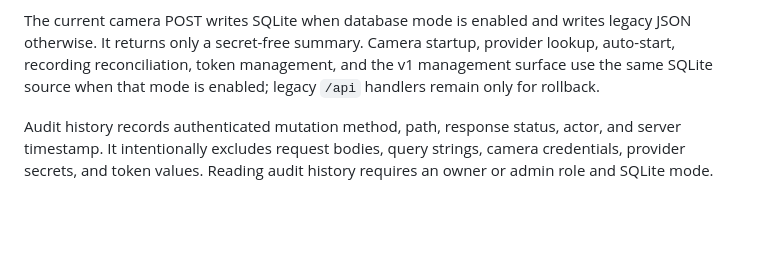
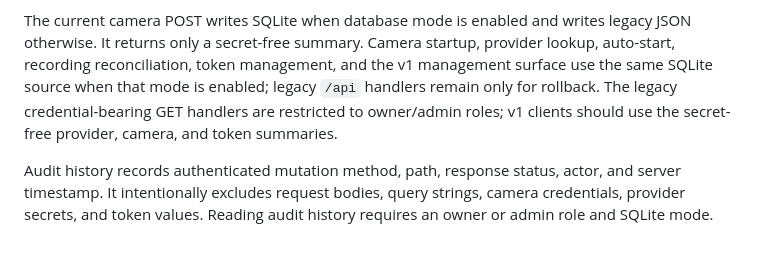
Before and after one commit to hoan02/camrelay, a Markdown page: docs/api-v1.md, the part around the change. Drawn GitHub-style; blank space fills up the shorter version.

```diff
--- a/docs/api-v1.md
+++ b/docs/api-v1.md
@@ -129,6 +129,8 @@ legacy JSON otherwise. It returns only a secret-free summary. Camera startup,
 provider lookup, auto-start, recording reconciliation, token management, and
 the v1 management surface use the same SQLite source when that mode is enabled;
 legacy `/api` handlers remain only for rollback.
+The legacy credential-bearing GET handlers are restricted to owner/admin roles;
+v1 clients should use the secret-free provider, camera, and token summaries.
 
 Audit history records authenticated mutation method, path, response status,
 actor, and server timestamp. It intentionally excludes request bodies, query
```
Also changed, not shown: README.md (+5 -0 lines).
